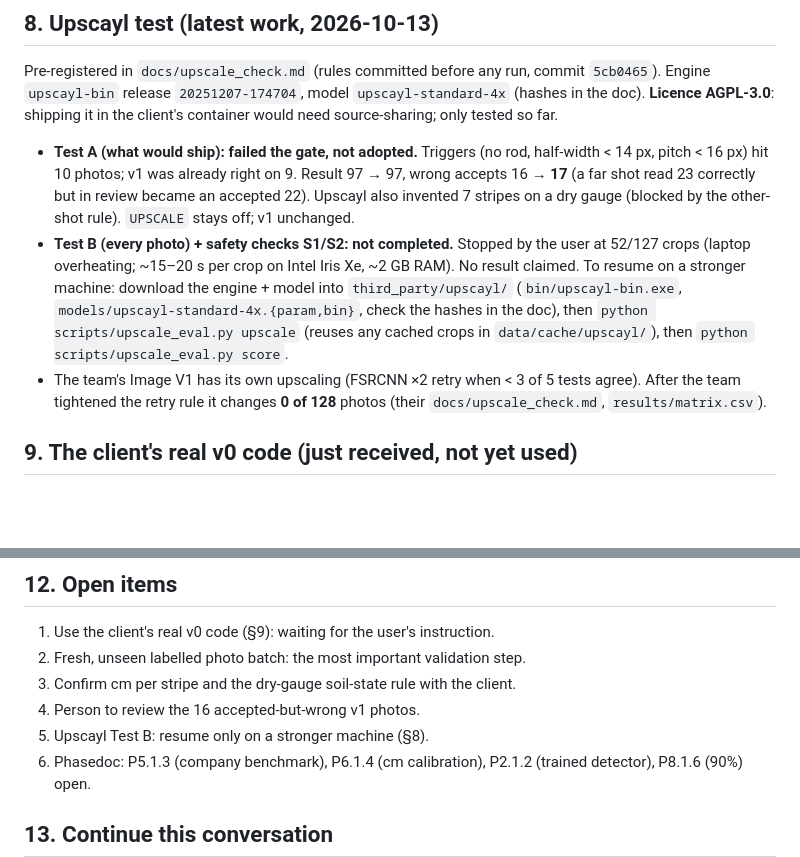
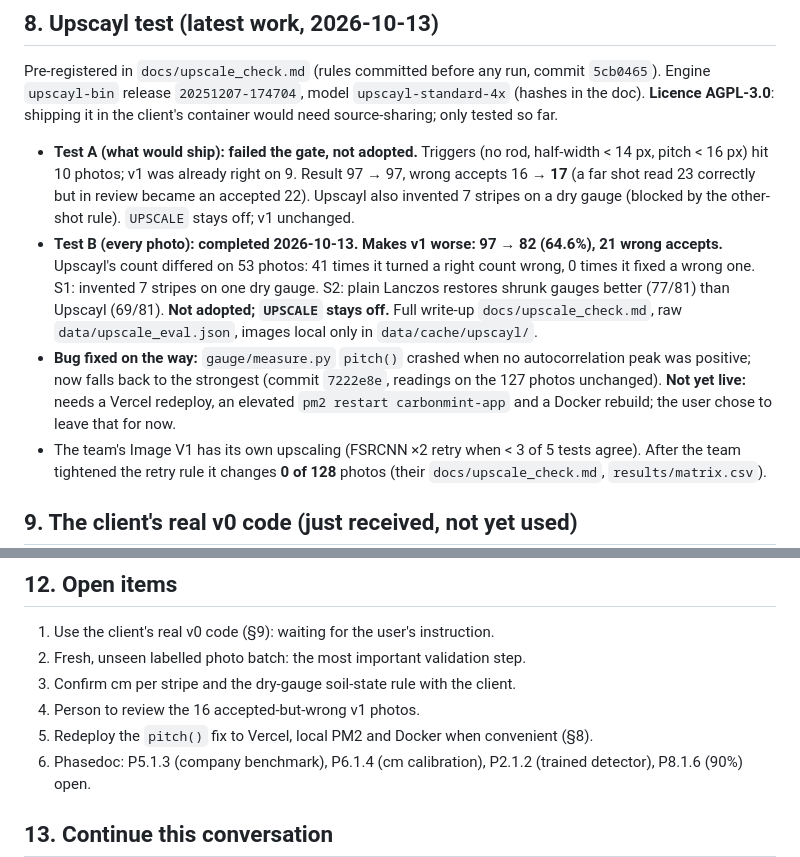
Before and after one commit to SinghaniaAbhishekWNA/carbonmint-gauge, a Markdown page: HANDOVER.md, 2 parts joined by grey strips. Drawn GitHub-style; blank space fills up the shorter version.

Commit message:
HANDOVER: Upscayl test complete and not adopted; pitch() fix not yet deployed
Co-Authored-By: Claude Opus 5.5 <noreply@anthropic.com>
Claude-Session: https://claude.ai/code/session_01Unw2Jx87HwyXhwYjqPT78Y

```diff
--- a/HANDOVER.md
+++ b/HANDOVER.md
@@ -108,11 +108,14 @@ client's container would need source-sharing; only tested so far.
   10 photos; v1 was already right on 9. Result 97 → 97, wrong accepts 16 → **17** (a far shot read 23 correctly but in
   review became an accepted 22). Upscayl also invented 7 stripes on a dry gauge (blocked by the other-shot rule).
   `UPSCALE` stays off; v1 unchanged.
-- **Test B (every photo) + safety checks S1/S2: not completed.** Stopped by the user at 52/127 crops (laptop
-  overheating; ~15–20 s per crop on Intel Iris Xe, ~2 GB RAM). No result claimed. To resume on a stronger machine:
-  download the engine + model into `third_party/upscayl/` (`bin/upscayl-bin.exe`, `models/upscayl-standard-4x.{param,bin}`,
-  check the hashes in the doc), then `python scripts/upscale_eval.py upscale` (reuses any cached crops in `data/cache/upscayl/`), then
-  `python scripts/upscale_eval.py score`.
+- **Test B (every photo): completed 2026-10-13. Makes v1 worse: 97 → 82 (64.6%), 21 wrong accepts.** Upscayl's count
+  differed on 53 photos: 41 times it turned a right count wrong, 0 times it fixed a wrong one. S1: invented 7 stripes on
+  one dry gauge. S2: plain Lanczos restores shrunk gauges better (77/81) than Upscayl (69/81). **Not adopted; `UPSCALE`
+  stays off.** Full write-up `docs/upscale_check.md`, raw `data/upscale_eval.json`, images local only in
+  `data/cache/upscayl/`.
+- **Bug fixed on the way:** `gauge/measure.py` `pitch()` crashed when no autocorrelation peak was positive; now falls
+  back to the strongest (commit `7222e8e`, readings on the 127 photos unchanged). **Not yet live:** needs a Vercel
+  redeploy, an elevated `pm2 restart carbonmint-app` and a Docker rebuild; the user chose to leave that for now.
 - The team's Image V1 has its own upscaling (FSRCNN ×2 retry when < 3 of 5 tests agree). After the team tightened the
   retry rule it changes **0 of 128** photos (their `docs/upscale_check.md`, `results/matrix.csv`).
 
@@ -153,7 +156,7 @@ Reports are HTML printed with headless Chrome (`--print-to-pdf --no-pdf-header-f
 2. Fresh, unseen labelled photo batch: the most important validation step.
 3. Confirm cm per stripe and the dry-gauge soil-state rule with the client.
 4. Person to review the 16 accepted-but-wrong v1 photos.
-5. Upscayl Test B: resume only on a stronger machine (§8).
+5. Redeploy the `pitch()` fix to Vercel, local PM2 and Docker when convenient (§8).
 6. Phasedoc: P5.1.3 (company benchmark), P6.1.4 (cm calibration), P2.1.2 (trained detector), P8.1.6 (90%) open.
 
 ## 13. Continue this conversation
```
